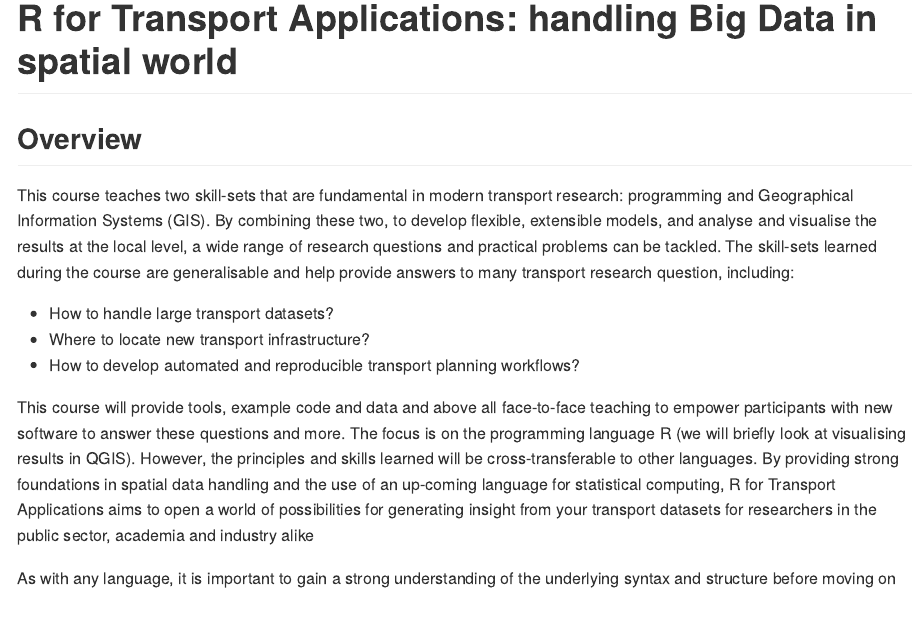
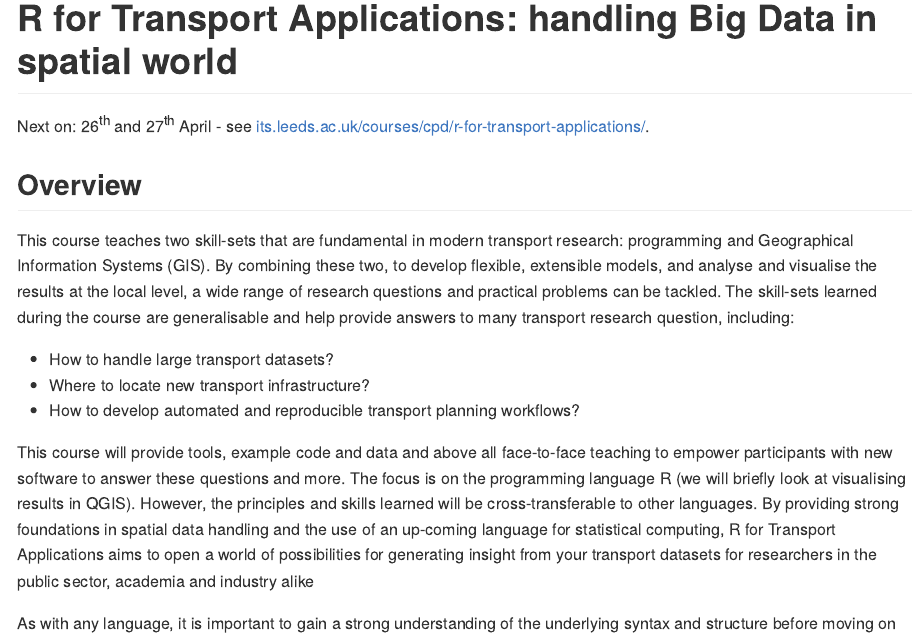
Before and after one commit to ITSLeeds/R4TS, an R Markdown document (courses/GIS4ta-outline.Rmd): the page in a window 1100 px wide, from its top. Rendered offline with R 4.5, knitr and Pandoc, with nearby package versions.

Commit message:
Add date and url

```diff
--- a/courses/GIS4ta-outline.Rmd
+++ b/courses/GIS4ta-outline.Rmd
@@ -4,6 +4,8 @@ output:
 ---
 
 # R for Transport Applications: handling Big Data in spatial world
+
+Next on: 26^th^ and 27^th^ April - see  [its.leeds.ac.uk/courses/cpd/r-for-transport-applications/](http://www.its.leeds.ac.uk/courses/cpd/r-for-transport-applications/).
 
 ## Overview
 
```
